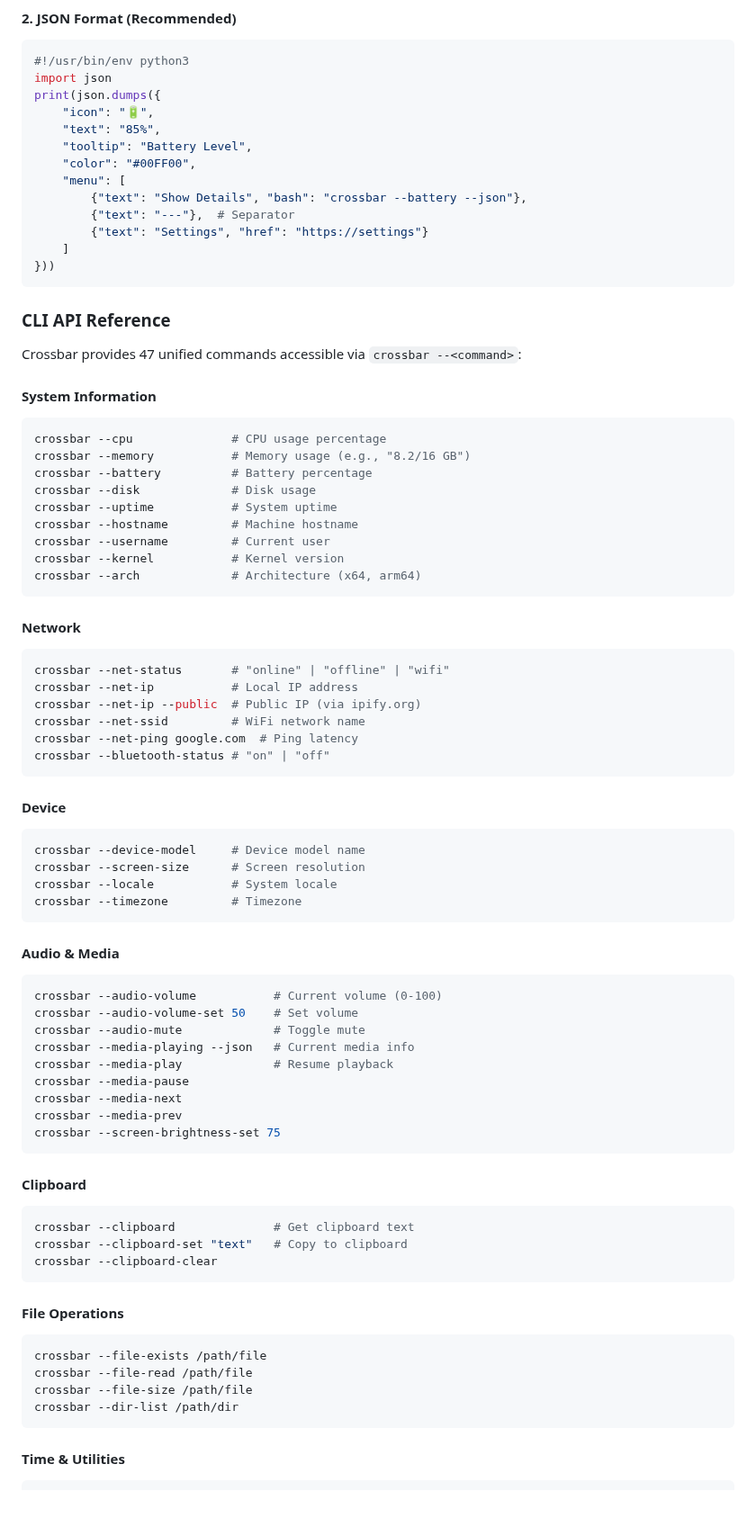
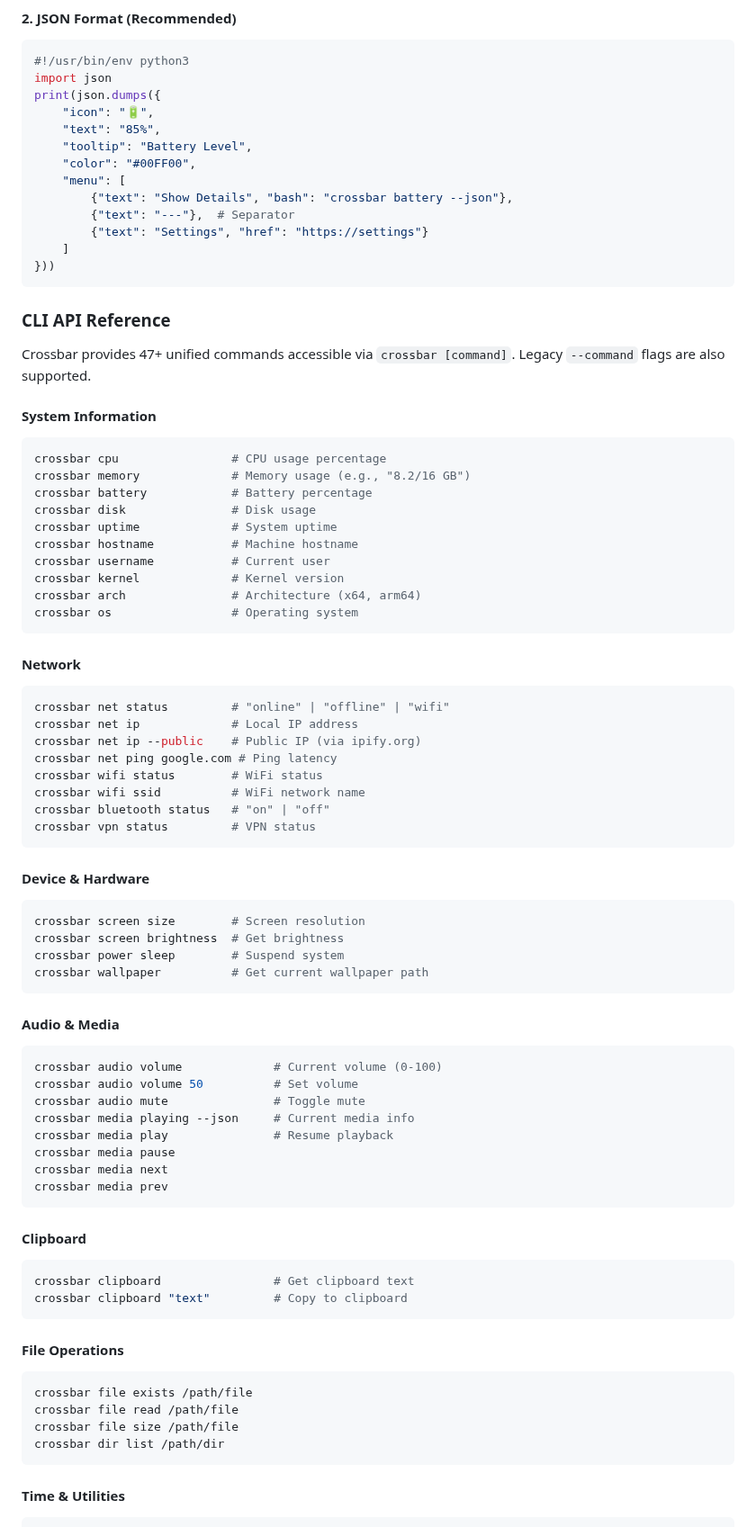
Before and after one commit to verseles/crossbar, a Markdown page: README.md, the part around one of its changes. Shown at 90% size. Drawn GitHub-style; blank space fills up the shorter version.

Commit message:
docs: update roadmap and readme for v1.3.0 alignment

````diff
--- a/README.md
+++ b/README.md
@@ -206,7 +209,7 @@ print(json.dumps({
     "tooltip": "Battery Level",
     "color": "#00FF00",
     "menu": [
-        {"text": "Show Details", "bash": "crossbar --battery --json"},
+        {"text": "Show Details", "bash": "crossbar battery --json"},
         {"text": "---"},  # Separator
         {"text": "Settings", "href": "https://settings"}
     ]
@@ -215,71 +218,72 @@ print(json.dumps({
 
 ### CLI API Reference
 
-Crossbar provides 47 unified commands accessible via `crossbar --<command>`:
+Crossbar provides 47+ unified commands accessible via `crossbar [command]`. Legacy `--command` flags are also supported.
 
 #### System Information
 
 ```bash
-crossbar --cpu              # CPU usage percentage
-crossbar --memory           # Memory usage (e.g., "8.2/16 GB")
-crossbar --battery          # Battery percentage
-crossbar --disk             # Disk usage
-crossbar --uptime           # System uptime
-crossbar --hostname         # Machine hostname
-crossbar --username         # Current user
-crossbar --kernel           # Kernel version
-crossbar --arch             # Architecture (x64, arm64)
+crossbar cpu                # CPU usage percentage
+crossbar memory             # Memory usage (e.g., "8.2/16 GB")
+crossbar battery            # Battery percentage
+crossbar disk               # Disk usage
+crossbar uptime             # System uptime
+crossbar hostname           # Machine hostname
+crossbar username           # Current user
+crossbar kernel             # Kernel version
+crossbar arch               # Architecture (x64, arm64)
+crossbar os                 # Operating system
 ```
 
 #### Network
 
 ```bash
-crossbar --net-status       # "online" | "offline" | "wifi"
-crossbar --net-ip           # Local IP address
-crossbar --net-ip --public  # Public IP (via ipify.org)
-crossbar --net-ssid         # WiFi network name
-crossbar --net-ping google.com  # Ping latency
-crossbar --bluetooth-status # "on" | "off"
+crossbar net status         # "online" | "offline" | "wifi"
+crossbar net ip             # Local IP address
+crossbar net ip --public    # Public IP (via ipify.org)
+crossbar net ping google.com # Ping latency
+crossbar wifi status        # WiFi status
+crossbar wifi ssid          # WiFi network name
+crossbar bluetooth status   # "on" | "off"
+crossbar vpn status         # VPN status
 ```
 
-#### Device
+#### Device & Hardware
 
 ```bash
-crossbar --device-model     # Device model name
-crossbar --screen-size      # Screen resolution
-crossbar --locale           # System locale
-crossbar --timezone         # Timezone
+crossbar screen size        # Screen resolution
+crossbar screen brightness  # Get brightness
+crossbar power sleep        # Suspend system
+crossbar wallpaper          # Get current wallpaper path
 ```
 
 #### Audio & Media
 
 ```bash
-crossbar --audio-volume           # Current volume (0-100)
-crossbar --audio-volume-set 50    # Set volume
-crossbar --audio-mute             # Toggle mute
-crossbar --media-playing --json   # Current media info
-crossbar --media-play             # Resume playback
-crossbar --media-pause
-crossbar --media-next
-crossbar --media-prev
-crossbar --screen-brightness-set 75
+crossbar audio volume             # Current volume (0-100)
+crossbar audio volume 50          # Set volume
+crossbar audio mute               # Toggle mute
+crossbar media playing --json     # Current media info
+crossbar media play               # Resume playback
+crossbar media pause
+crossbar media next
+crossbar media prev
 ```
 
 #### Clipboard
 
 ```bash
-crossbar --clipboard              # Get clipboard text
-crossbar --clipboard-set "text"   # Copy to clipboard
-crossbar --clipboard-clear
+crossbar clipboard                # Get clipboard text
+crossbar clipboard "text"         # Copy to clipboard
 ```
 
 #### File Operations
 
 ```bash
-crossbar --file-exists /path/file
-crossbar --file-read /path/file
-crossbar --file-size /path/file
-crossbar --dir-list /path/dir
+crossbar file exists /path/file
+crossbar file read /path/file
+crossbar file size /path/file
+crossbar dir list /path/dir
 ```
 
 #### Time & Utilities
````
Also changed, not shown: other parts of README.md (+60 -138 lines), ROADMAP.md (+4 -4 lines).
